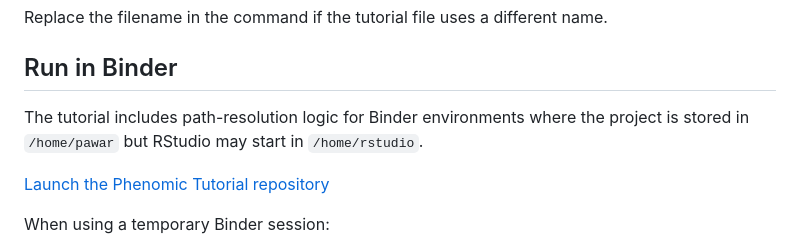
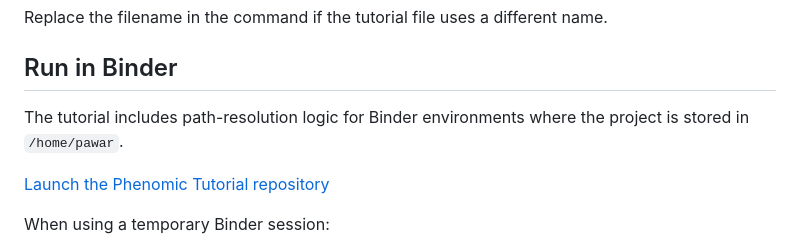
Before and after one commit to pspawar71/Phenomic_Tutorial, a Markdown page: README.md, the part around the change. Drawn GitHub-style.

```diff
--- a/README.md
+++ b/README.md
@@ -216,7 +216,7 @@ Replace the filename in the command if the tutorial file uses a different name.
 
 ## Run in Binder
 
-The tutorial includes path-resolution logic for Binder environments where the project is stored in `/home/pawar` but RStudio may start in `/home/rstudio`.
+The tutorial includes path-resolution logic for Binder environments where the project is stored in `/home/pawar`.
 
 [Launch the Phenomic Tutorial repository](https://mybinder.org/v2/gh/pspawar71/Phenomic_Tutorial/HEAD?urlpath=rstudio)
 
```
